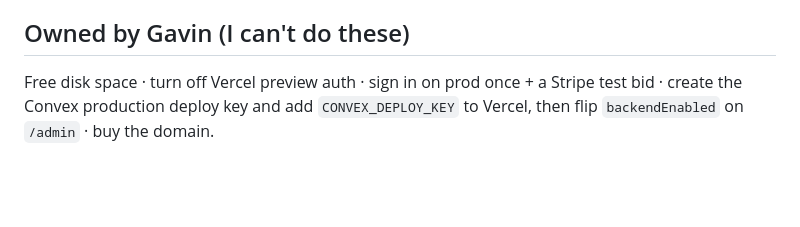
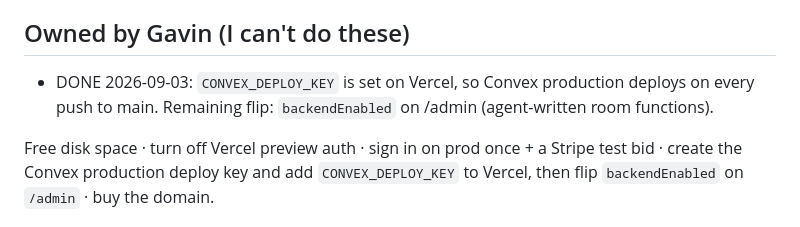
Before and after one commit to gavinpola/anyone.build, a Markdown page: docs/ROADMAP.md, the part around the change. GitHub-like rendering; blank space fills up the shorter version.

Commit message:
Roadmap: Convex production deploys on push now that the deploy key is set
Co-Authored-By: Claude Fable 5.1 <noreply@anthropic.com>
Claude-Session: https://claude.ai/code/session_01Dwo6FownYCq5spKdWogxBU

```diff
--- a/docs/ROADMAP.md
+++ b/docs/ROADMAP.md
@@ -78,6 +78,8 @@ Gavin's machine: Apple M4, 16 GB, Ollama installed but no models pulled. The pip
 
 ## Owned by Gavin (I can't do these)
 
+- DONE 2026-09-03: `CONVEX_DEPLOY_KEY` is set on Vercel, so Convex production deploys on every push to main. Remaining flip: `backendEnabled` on /admin (agent-written room functions).
+
 Free disk space · turn off Vercel preview auth · sign in on prod once + a Stripe test bid · create the Convex production deploy key and add `CONVEX_DEPLOY_KEY` to Vercel, then flip `backendEnabled` on `/admin` · buy the domain.
 
 ## How the loop uses this
```
